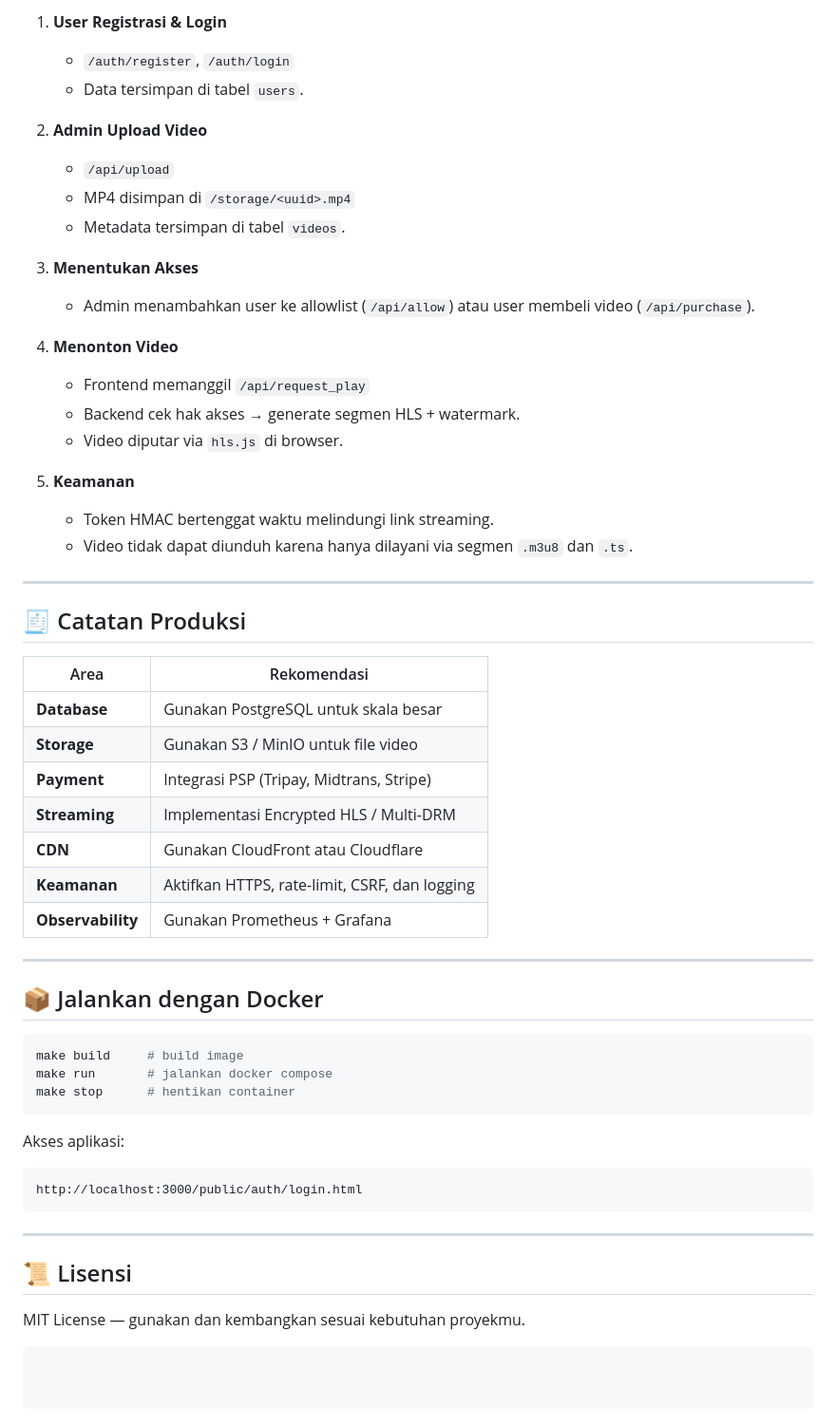
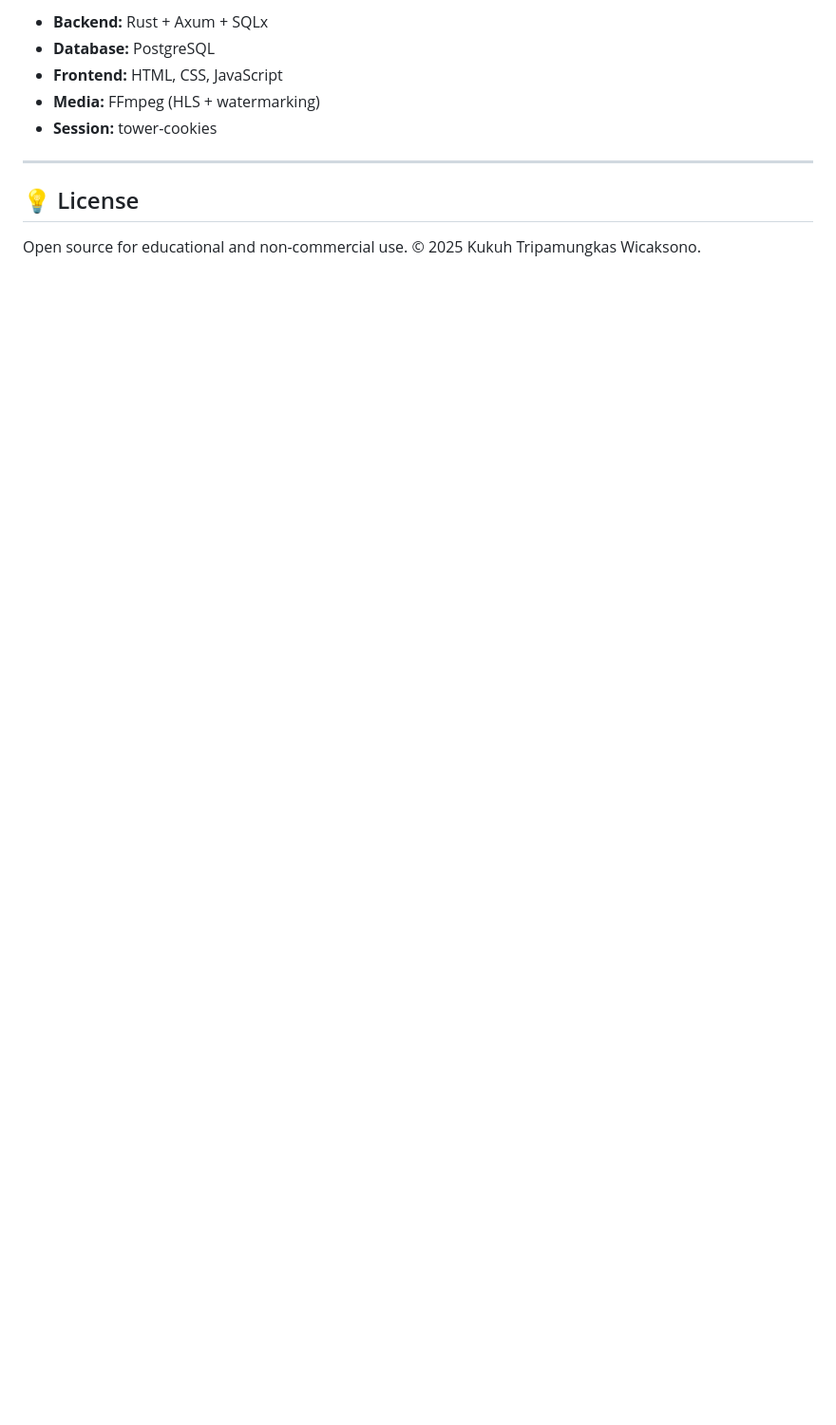
Before and after one commit to kukuhtw/ppv_stream_rust, a Markdown page: README.md, the part around one of its changes. Shown at 95% size. GitHub-like rendering; blank space fills up the shorter version.

````diff
--- a/README.md
+++ b/README.md
@@ -147,68 +109,13 @@ ppv_stream/
 
-1. **User Registrasi & Login**
-
-   * `/auth/register`, `/auth/login`
-   * Data tersimpan di tabel `users`.
-
-2. **Admin Upload Video**
-
-   * `/api/upload`
-   * MP4 disimpan di `/storage/<uuid>.mp4`
-   * Metadata tersimpan di tabel `videos`.
-
-3. **Menentukan Akses**
-
-   * Admin menambahkan user ke allowlist (`/api/allow`)
-     atau user membeli video (`/api/purchase`).
-
-4. **Menonton Video**
-
-   * Frontend memanggil `/api/request_play`
-   * Backend cek hak akses → generate segmen HLS + watermark.
-   * Video diputar via `hls.js` di browser.
-
-5. **Keamanan**
-
-   * Token HMAC bertenggat waktu melindungi link streaming.
-   * Video tidak dapat diunduh karena hanya dilayani via segmen `.m3u8` dan `.ts`.
+* **Backend:** Rust + Axum + SQLx
+* **Database:** PostgreSQL
+* **Frontend:** HTML, CSS, JavaScript
+* **Media:** FFmpeg (HLS + watermarking)
+* **Session:** tower-cookies
 
 ---
 
-## 🧾 Catatan Produksi
+## 💡 License
 
-| Area              | Rekomendasi                                   |
-| ----------------- | --------------------------------------------- |
-| **Database**      | Gunakan PostgreSQL untuk skala besar          |
-| **Storage**       | Gunakan S3 / MinIO untuk file video           |
-| **Payment**       | Integrasi PSP (Tripay, Midtrans, Stripe)      |
-| **Streaming**     | Implementasi Encrypted HLS / Multi-DRM        |
-| **CDN**           | Gunakan CloudFront atau Cloudflare            |
-| **Keamanan**      | Aktifkan HTTPS, rate-limit, CSRF, dan logging |
-| **Observability** | Gunakan Prometheus + Grafana                  |
-
----
-
-## 📦 Jalankan dengan Docker
-
-```bash
-make build     # build image
-make run       # jalankan docker compose
-make stop      # hentikan container
-```
-
-Akses aplikasi:
-
-```
-http://localhost:3000/public/auth/login.html
-```
-
----
-
-## 📜 Lisensi
-
-MIT License — gunakan dan kembangkan sesuai kebutuhan proyekmu.
-
-```
-
-
-```
+Open source for educational and non-commercial use.
+© 2025 Kukuh Tripamungkas Wicaksono.
````
Also changed, not shown: other parts of README.md (+89 -127 lines).
